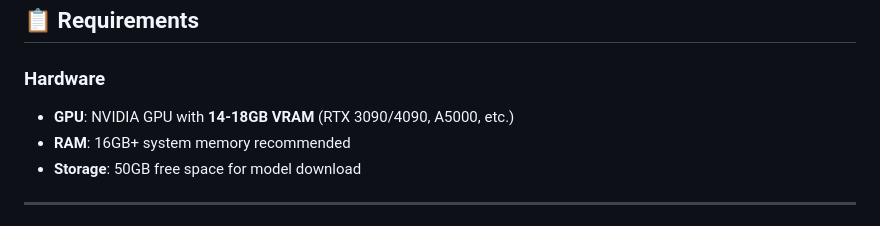
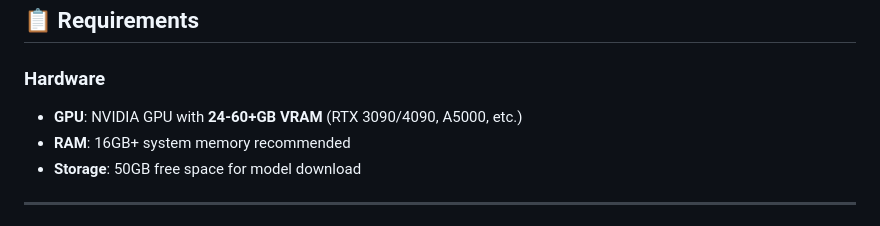
Before and after one commit to IAVARABBASOV/Venice_AI, a Markdown page: README.md, the part around the change. GitHub-like rendering.

```diff
--- a/README.md
+++ b/README.md
@@ -16,7 +16,7 @@
 ## 📋 Requirements
 
 ### Hardware
-- **GPU**: NVIDIA GPU with **14-18GB VRAM** (RTX 3090/4090, A5000, etc.)
+- **GPU**: NVIDIA GPU with **24-60+GB VRAM** (RTX 3090/4090, A5000, etc.)
 - **RAM**: 16GB+ system memory recommended
 - **Storage**: 50GB free space for model download
 
```
